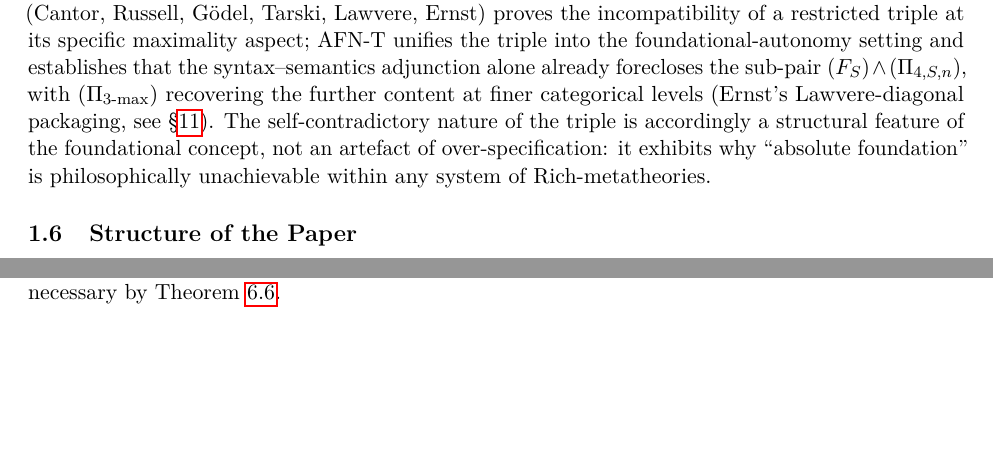
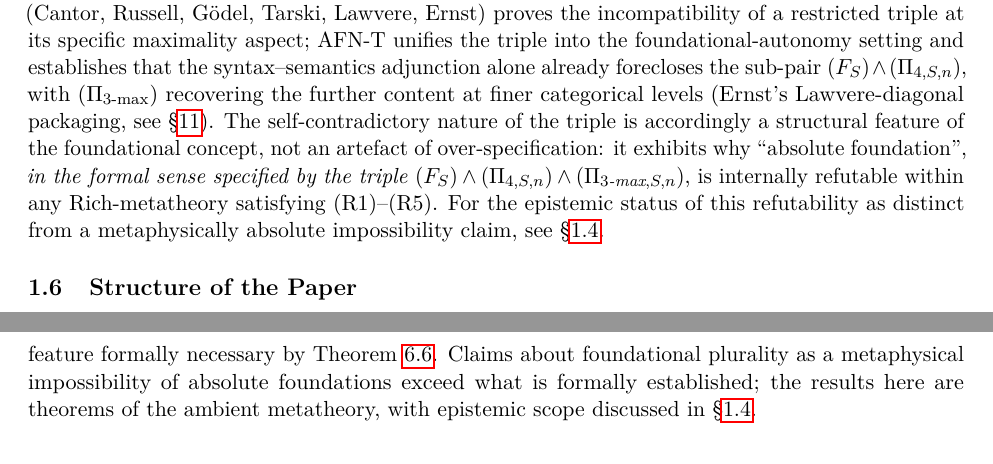
Before and after one commit to old8man/math-msfs, a LaTeX paper (paper-en/paper.tex): two parts of pages 8 and 52 of 59 before the commit and two parts of pages 8 and 53 of 59 after it, joined at a grey line, cut so that both start at the same text, the shorter picture padded with empty space. Compiled offline with pdfLaTeX.

Commit message:
msfs: Pass 1.5 consistency — align strong claims with §1.3.1 disclaimer
After Pass 1 introduced §1.3.1 'Meta-theoretic relativity' explicitly
disclaiming metaphysical impossibility claims, red-team found two
locations still using stronger rhetoric incompatible with new disclaimer:

- §1.4 'Historical and conceptual necessity' (line 210):
  was 'philosophically unachievable within any system of Rich-metatheories'
  now 'internally refutable within any Rich-metatheory satisfying
  (R1)–(R5)' + explicit pointer to §1.3.1 for epistemic status

- §13 'Broader Significance' (line 1696):
  was 'mathematics admits no single absolute foundation' (global)
  now 'within ambient metatheory ZFC+2-inacc, no internal structure
  of fM satisfies the formally specified L_Abs triple' + explicit
  note that metaphysical claims exceed what's established

Both changes align rhetorical presentation with formal scope established
in §1.3.1. No theorem statements changed; prose only.

Build: 3-pass pdflatex, 59 pp, 0 undefined citations, 0 undefined refs.

```diff
--- a/paper-en/paper.tex
+++ b/paper-en/paper.tex
@@ -207,7 +207,7 @@ I state the boundary lemma in informal form; the formal version is Theorem~\ref{
 The formal version is stated in \S\ref{sec:afnt-alpha} (Theorem~\ref{thm:afnt-alpha}) and \S\ref{sec:afnt-beta} (Theorem~\ref{thm:afnt-beta}). The absoluteness of this statement across five independent structural axes is established in \S\ref{sec:five-axis}. The closure of three classical bypass paths is established in \S\ref{sec:bypass}.
 
 \paragraph{Historical and conceptual necessity of the three conditions.}
-The triple of conditions $(F_S) \wedge (\Pi_{4, S, n}) \wedge (\Pi_{3\text{-max}, S, n})$ is not a strawman construction convenient for producing a vacuous class; each condition tracks a classical philosophical desideratum of what ``absolute foundation'' means in the foundational tradition. \emph{Formal definability} $(F_S)$ captures the requirement that any foundation be specifiable within mathematics itself --- a non-formal intuition would fall outside the scope of structural analysis (Hilbert, Bourbaki). \emph{Non-reducibility} $(\Pi_{4, S, n})$ captures autonomy: a foundation reducible to already-existing structures is not a foundation in the ordinary sense, merely a reformulation; Cantor's absolute infinite is non-reducible to the ordinal sequence, Russell's universal class is non-reducible to its sub-classes, Lawvere's category of categories is non-reducible to any single category, Feferman's unlimited category theory~\cite{Feferman2013} is non-reducible to any fixed universe. \emph{Maximal generativity} $(\Pi_{3\text{-max}, S, n})$ captures universality: an absolute foundation should classify every Rich-foundation, otherwise it is merely one foundation among many. Each classical no-go theorem (Cantor, Russell, G\"odel, Tarski, Lawvere, Ernst) proves the incompatibility of a restricted triple at its specific maximality aspect; AFN-T unifies the triple into the foundational-autonomy setting and establishes that the syntax--semantics adjunction alone already forecloses the sub-pair $(F_S) \wedge (\Pi_{4, S, n})$, with $(\Pi_{3\text{-max}})$ recovering the further content at finer categorical levels (Ernst's Lawvere-diagonal packaging, see \S\ref{sec:series}). The self-contradictory nature of the triple is accordingly a structural feature of the foundational concept, not an artefact of over-specification: it exhibits why ``absolute foundation'' is philosophically unachievable within any system of Rich-metatheories.
+The triple of conditions $(F_S) \wedge (\Pi_{4, S, n}) \wedge (\Pi_{3\text{-max}, S, n})$ is not a strawman construction convenient for producing a vacuous class; each condition tracks a classical philosophical desideratum of what ``absolute foundation'' means in the foundational tradition. \emph{Formal definability} $(F_S)$ captures the requirement that any foundation be specifiable within mathematics itself --- a non-formal intuition would fall outside the scope of structural analysis (Hilbert, Bourbaki). \emph{Non-reducibility} $(\Pi_{4, S, n})$ captures autonomy: a foundation reducible to already-existing structures is not a foundation in the ordinary sense, merely a reformulation; Cantor's absolute infinite is non-reducible to the ordinal sequence, Russell's universal class is non-reducible to its sub-classes, Lawvere's category of categories is non-reducible to any single category, Feferman's unlimited category theory~\cite{Feferman2013} is non-reducible to any fixed universe. \emph{Maximal generativity} $(\Pi_{3\text{-max}, S, n})$ captures universality: an absolute foundation should classify every Rich-foundation, otherwise it is merely one foundation among many. Each classical no-go theorem (Cantor, Russell, G\"odel, Tarski, Lawvere, Ernst) proves the incompatibility of a restricted triple at its specific maximality aspect; AFN-T unifies the triple into the foundational-autonomy setting and establishes that the syntax--semantics adjunction alone already forecloses the sub-pair $(F_S) \wedge (\Pi_{4, S, n})$, with $(\Pi_{3\text{-max}})$ recovering the further content at finer categorical levels (Ernst's Lawvere-diagonal packaging, see \S\ref{sec:series}). The self-contradictory nature of the triple is accordingly a structural feature of the foundational concept, not an artefact of over-specification: it exhibits why ``absolute foundation'', \emph{in the formal sense specified by the triple $(F_S) \wedge (\Pi_{4, S, n}) \wedge (\Pi_{3\text{-max}, S, n})$}, is internally refutable within any Rich-metatheory satisfying (R1)--(R5). For the epistemic status of this refutability as distinct from a metaphysically absolute impossibility claim, see \S\ref{subsec:meta-relativity}.
 
 \subsection{Structure of the Paper}
 
@@ -1693,7 +1693,7 @@ In a forthcoming manuscript, the author proposes a candidate meta-structural fra
 
 \subsection{Broader Significance}
 
-AFN-T formalizes the structural fact that mathematics admits no single absolute foundation: each foundation is locally complete at $\LFnd$; the space of foundations is classifiable at $\LCls$; $\LAbs$ is empty. Foundational plurality is not a deficiency awaiting unification but a structural feature formally necessary by Theorem~\ref{thm:afnt}.
+AFN-T formalizes, within the ambient metatheory $\ZFC + 2\text{-inacc}$, the structural fact that no internal structure of $\fM$ satisfies the formally specified $\LAbs$ triple: each foundation is locally complete at $\LFnd$; the space of foundations is classifiable at $\LCls$; $\LAbs$ is empty. Foundational plurality --- in the internal sense classified by $\fM$ --- is not a deficiency awaiting unification but a structural feature formally necessary by Theorem~\ref{thm:afnt}. Claims about foundational plurality as a metaphysical impossibility of absolute foundations exceed what is formally established; the results here are theorems of the ambient metatheory, with epistemic scope discussed in \S\ref{subsec:meta-relativity}.
 
 \appendix
 
```
